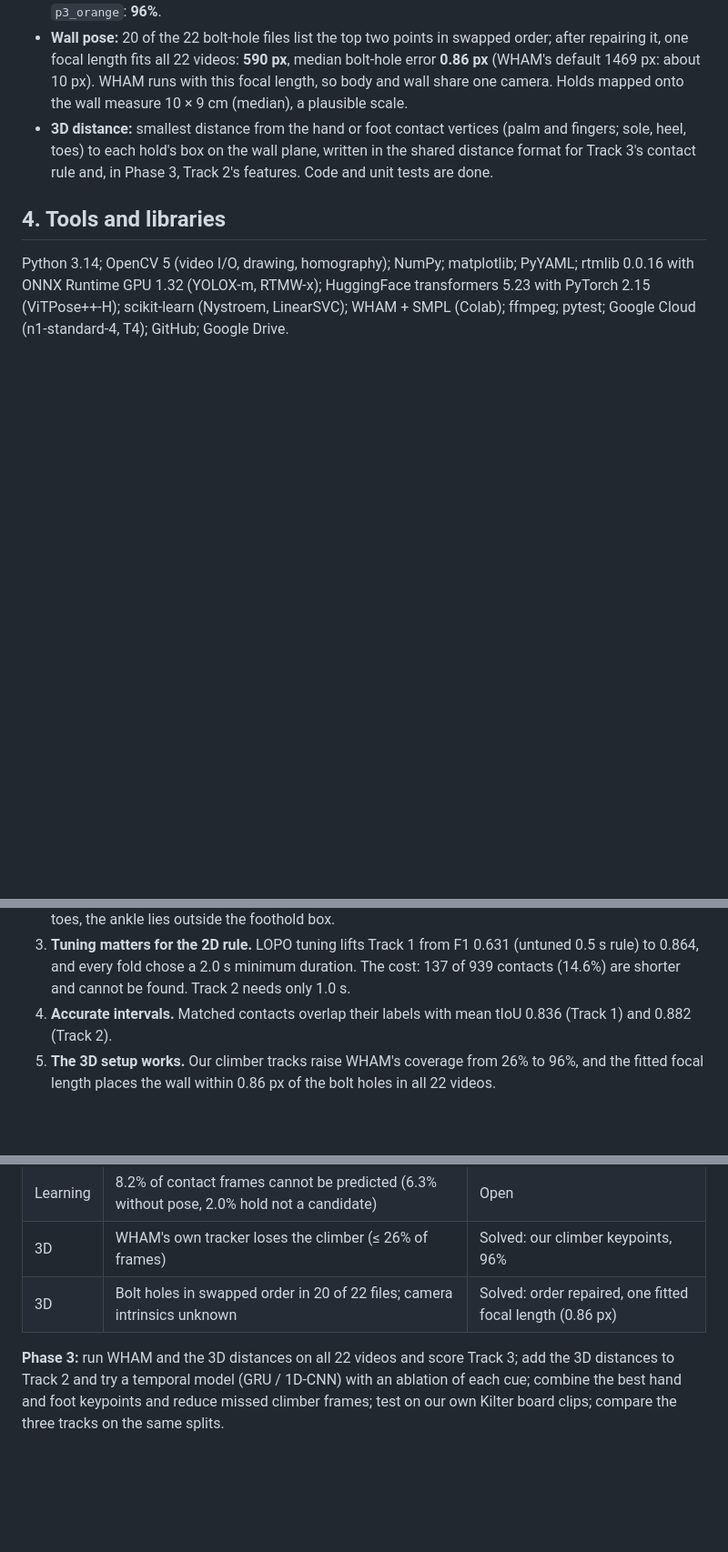
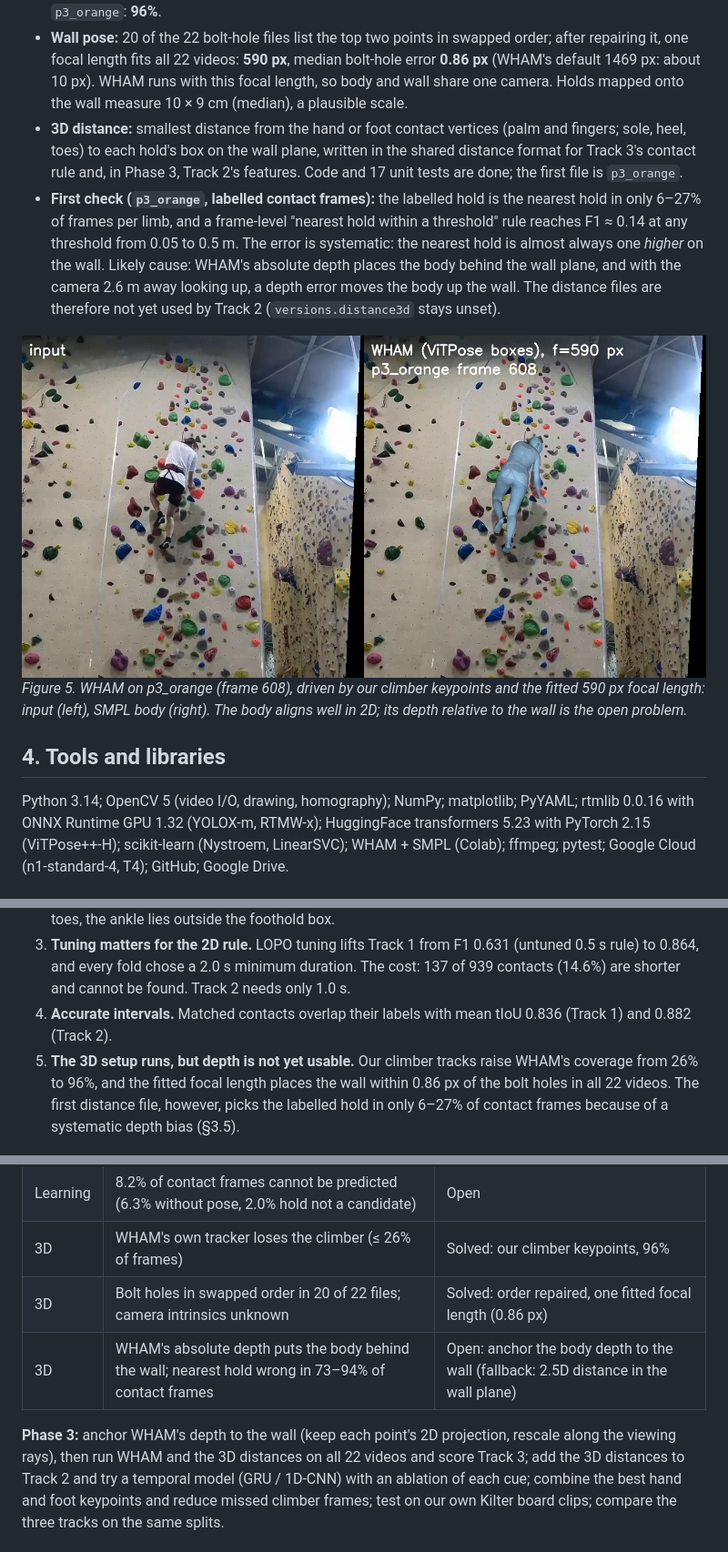
Before and after one commit to zongyang078/HoldOn, a Markdown page: docs/phase2_report.md, 3 parts joined by grey strips. Shown at 91% size. Drawn GitHub-style; pictures changed too: results/figures/track3_wham_p3_orange.jpg (added); blank space fills up the shorter version.

```diff
--- a/docs/phase2_report.md
+++ b/docs/phase2_report.md
@@ -109,7 +109,16 @@ video ──> WHAM body + wall pose ──> 3D distances ───────
   onto the wall measure 10 × 9 cm (median), a plausible scale.
 - **3D distance:** smallest distance from the hand or foot contact vertices (palm and fingers; sole, heel,
   toes) to each hold's box on the wall plane, written in the shared distance format for Track 3's contact
-  rule and, in Phase 3, Track 2's features. Code and unit tests are done.
+  rule and, in Phase 3, Track 2's features. Code and 17 unit tests are done; the first file is `p3_orange`.
+- **First check (`p3_orange`, labelled contact frames):** the labelled hold is the nearest hold in only
+  6–27% of frames per limb, and a frame-level "nearest hold within a threshold" rule reaches F1 ≈ 0.14 at any
+  threshold from 0.05 to 0.5 m. The error is systematic: the nearest hold is almost always one *higher* on
+  the wall. Likely cause: WHAM's absolute depth places the body behind the wall plane, and with the camera
+  2.6 m away looking up, a depth error moves the body up the wall. The distance files are therefore not
+  yet used by Track 2 (`versions.distance3d` stays unset).
+
+![Figure 5](../results/figures/track3_wham_p3_orange.jpg)
+*Figure 5. WHAM on p3_orange (frame 608), driven by our climber keypoints and the fitted 590 px focal length: input (left), SMPL body (right). The body aligns well in 2D; its depth relative to the wall is the open problem.*
 
 ## 4. Tools and libraries
 
@@ -152,8 +161,10 @@ ViTPose baseline, a different metric from our F1.
    and cannot be found. Track 2 needs only 1.0 s.
 4. **Accurate intervals.** Matched contacts overlap their labels with mean tIoU 0.836 (Track 1) and 0.882
    (Track 2).
-5. **The 3D setup works.** Our climber tracks raise WHAM's coverage from 26% to 96%, and the fitted focal
-   length places the wall within 0.86 px of the bolt holes in all 22 videos.
+5. **The 3D setup runs, but depth is not yet usable.** Our climber tracks raise WHAM's coverage from 26%
+   to 96%, and the fitted focal length places the wall within 0.86 px of the bolt holes in all 22 videos.
+   The first distance file, however, picks the labelled hold in only 6–27% of contact frames because of a
+   systematic depth bias (§3.5).
 
 ![Figure 2](../results/figures/track1_overlay_p8_orange.jpg)
 *Figure 2. Track 1 on p8_orange. Orange: labelled contact holds; magenta: Track 1; red: fingertips and toes. All four limbs are on the correct holds.*
@@ -183,8 +194,10 @@ ViTPose baseline, a different metric from our F1.
 | Learning | 8.2% of contact frames cannot be predicted (6.3% without pose, 2.0% hold not a candidate) | Open |
 | 3D | WHAM's own tracker loses the climber (≤ 26% of frames) | Solved: our climber keypoints, 96% |
 | 3D | Bolt holes in swapped order in 20 of 22 files; camera intrinsics unknown | Solved: order repaired, one fitted focal length (0.86 px) |
+| 3D | WHAM's absolute depth puts the body behind the wall; nearest hold wrong in 73–94% of contact frames | Open: anchor the body depth to the wall (fallback: 2.5D distance in the wall plane) |
 
-**Phase 3:** run WHAM and the 3D distances on all 22 videos and score Track 3; add the 3D distances to
+**Phase 3:** anchor WHAM's depth to the wall (keep each point's 2D projection, rescale along the viewing
+rays), then run WHAM and the 3D distances on all 22 videos and score Track 3; add the 3D distances to
 Track 2 and try a temporal model (GRU / 1D-CNN) with an ablation of each cue; combine the best hand and
 foot keypoints and reduce missed climber frames; test on our own Kilter board clips; compare the three
 tracks on the same splits.
```
Also changed, not shown: other parts of docs/phase2_report.md (+7 -7 lines), README.md (+15 -10 lines).
